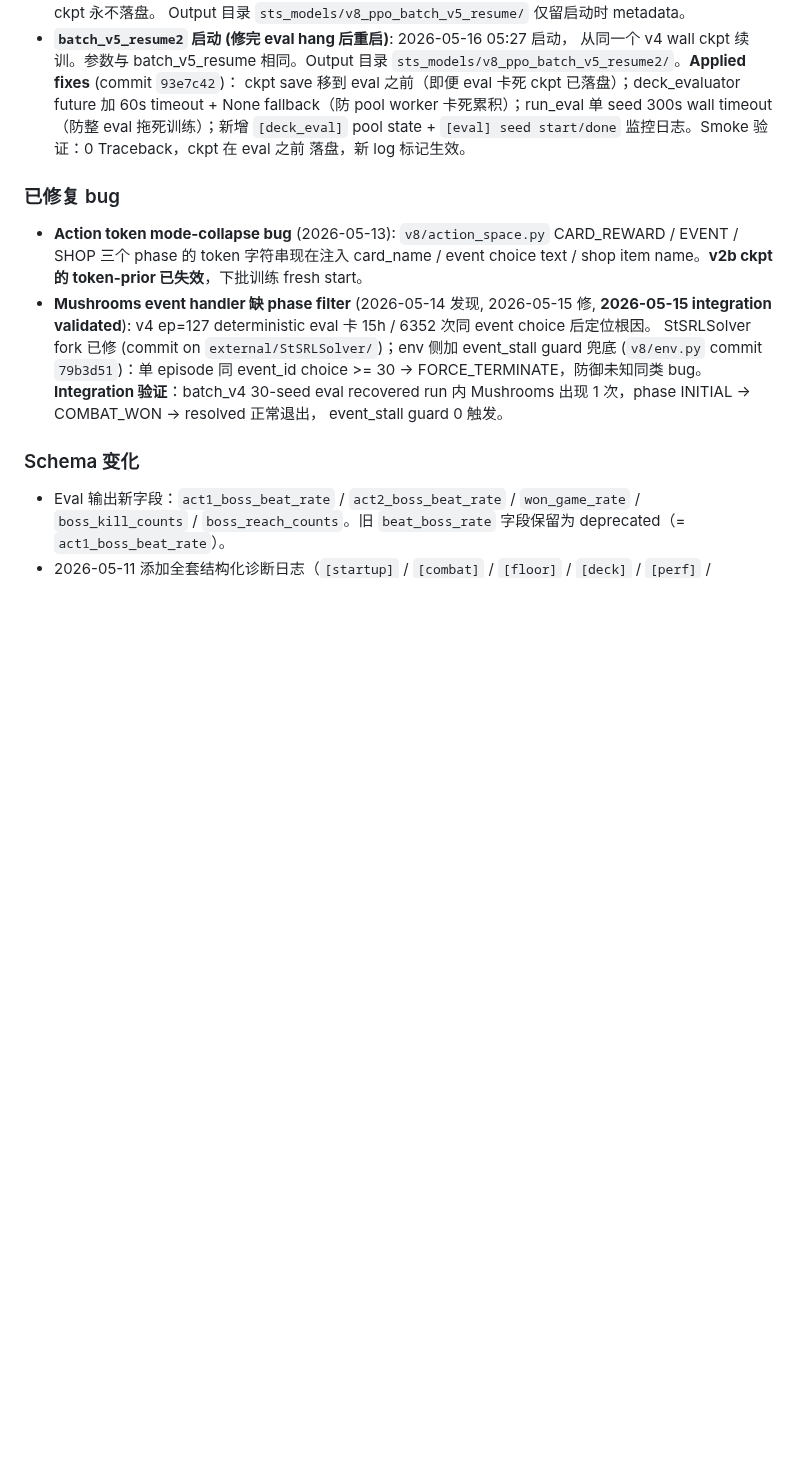
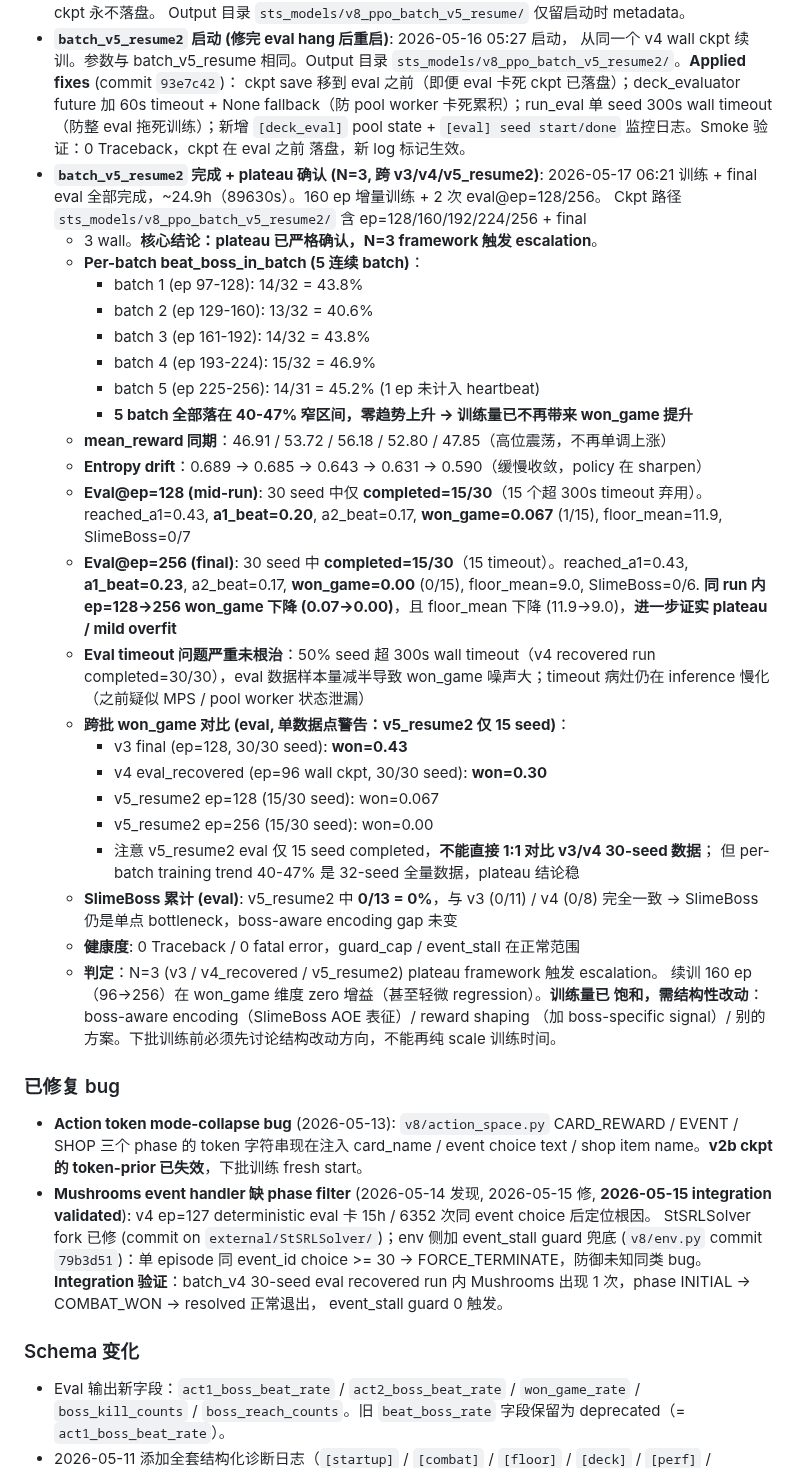
Before and after one commit to deewhale/ml-demos, a Markdown page: CLAUDE.md, the part around one of its changes. Drawn GitHub-style; blank space fills up the shorter version.

```diff
--- a/CLAUDE.md
+++ b/CLAUDE.md
@@ -175,6 +175,44 @@ ML 学习进阶项目：监督学习 → DQN → PPO+Transformer。最终目标
   300s wall timeout（防整 eval 拖死训练）；新增 `[deck_eval]` pool state +
   `[eval] seed start/done` 监控日志。Smoke 验证：0 Traceback，ckpt 在 eval 之前
   落盘，新 log 标记生效。
+- **`batch_v5_resume2` 完成 + plateau 确认 (N=3, 跨 v3/v4/v5_resume2)**: 2026-05-17
+  06:21 训练 + final eval 全部完成，~24.9h（89630s）。160 ep 增量训练 + 2 次 eval@ep=128/256。
+  Ckpt 路径 `sts_models/v8_ppo_batch_v5_resume2/` 含 ep=128/160/192/224/256 + final
+  + 3 wall。**核心结论：plateau 已严格确认，N=3 framework 触发 escalation**。
+  - **Per-batch beat_boss_in_batch (5 连续 batch)**：
+    - batch 1 (ep 97-128): 14/32 = 43.8%
+    - batch 2 (ep 129-160): 13/32 = 40.6%
+    - batch 3 (ep 161-192): 14/32 = 43.8%
+    - batch 4 (ep 193-224): 15/32 = 46.9%
+    - batch 5 (ep 225-256): 14/31 = 45.2% (1 ep 未计入 heartbeat)
+    - **5 batch 全部落在 40-47% 窄区间，零趋势上升 → 训练量已不再带来 won_game 提升**
+  - **mean_reward 同期**：46.91 / 53.72 / 56.18 / 52.80 / 47.85（高位震荡，不再单调上涨）
+  - **Entropy drift**：0.689 → 0.685 → 0.643 → 0.631 → 0.590（缓慢收敛，policy 在 sharpen）
+  - **Eval@ep=128 (mid-run)**: 30 seed 中仅 **completed=15/30**（15 个超 300s timeout 弃用）。
+    reached_a1=0.43, **a1_beat=0.20**, a2_beat=0.17, **won_game=0.067** (1/15),
+    floor_mean=11.9, SlimeBoss=0/7
+  - **Eval@ep=256 (final)**: 30 seed 中 **completed=15/30**（15 timeout）。reached_a1=0.43,
+    **a1_beat=0.23**, a2_beat=0.17, **won_game=0.00** (0/15), floor_mean=9.0,
+    SlimeBoss=0/6. **同 run 内 ep=128→256 won_game 下降 (0.07→0.00)**，且 floor_mean
+    下降 (11.9→9.0)，**进一步证实 plateau / mild overfit**
+  - **Eval timeout 问题严重未根治**：50% seed 超 300s wall timeout（v4 recovered run
+    completed=30/30），eval 数据样本量减半导致 won_game 噪声大；timeout 病灶仍在
+    inference 慢化（之前疑似 MPS / pool worker 状态泄漏）
+  - **跨批 won_game 对比 (eval, 单数据点警告：v5_resume2 仅 15 seed)**：
+    - v3 final (ep=128, 30/30 seed): **won=0.43**
+    - v4 eval_recovered (ep=96 wall ckpt, 30/30 seed): **won=0.30**
+    - v5_resume2 ep=128 (15/30 seed): won=0.067
+    - v5_resume2 ep=256 (15/30 seed): won=0.00
+    - 注意 v5_resume2 eval 仅 15 seed completed，**不能直接 1:1 对比 v3/v4 30-seed 数据**；
+      但 per-batch training trend 40-47% 是 32-seed 全量数据，plateau 结论稳
+  - **SlimeBoss 累计 (eval)**: v5_resume2 中 **0/13 = 0%**，与 v3 (0/11) / v4 (0/8)
+    完全一致 → SlimeBoss 仍是单点 bottleneck，boss-aware encoding gap 未变
+  - **健康度**: 0 Traceback / 0 fatal error，guard_cap / event_stall 在正常范围
+  - **判定**：N=3 (v3 / v4_recovered / v5_resume2) plateau framework 触发 escalation。
+    续训 160 ep（96→256）在 won_game 维度 zero 增益（甚至轻微 regression）。**训练量已
+    饱和，需结构性改动**：boss-aware encoding（SlimeBoss AOE 表征）/ reward shaping
+    （加 boss-specific signal）/ 别的方案。下批训练前必须先讨论结构改动方向，不能再纯
+    scale 训练时间。
 
 ### 已修复 bug
 - **Action token mode-collapse bug** (2026-05-13): `v8/action_space.py` CARD_REWARD / EVENT / SHOP 三个 phase 的 token 字符串现在注入 card_name / event choice text / shop item name。**v2b ckpt 的 token-prior 已失效**，下批训练 fresh start。
```
Also changed, not shown: other parts of CLAUDE.md (+9 -25 lines).
